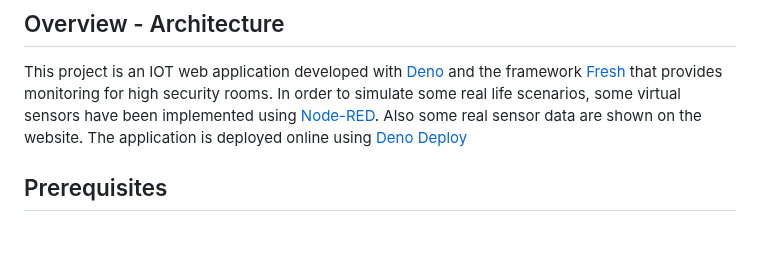
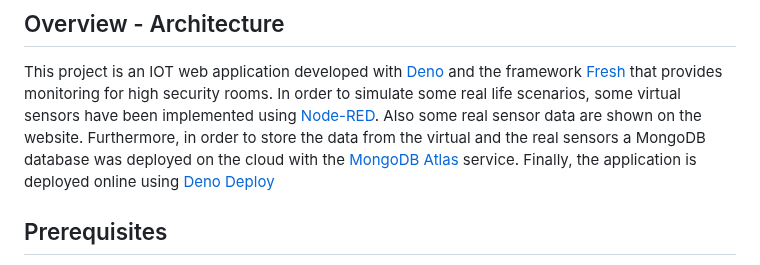
Before and after one commit to Kalaitzo/FlyMonitoring, a Markdown page: README.md, the part around the change. GitHub-like rendering; blank space fills up the shorter version.

```diff
--- a/README.md
+++ b/README.md
@@ -5,8 +5,10 @@
 This project is an IOT web application developed with <a href=https://deno.land/>Deno</a> and the framework
 <a href=https://fresh.deno.dev/>Fresh</a> that provides monitoring for high security rooms. In order to simulate
 some real life scenarios, some virtual sensors have been implemented using
-<a href=https://nodered.org/>Node-RED</a>. Also some real sensor data are shown on the website. The application is
-deployed online using <a href=https://deno.com/deploy>Deno Deploy</a>
+<a href=https://nodered.org/>Node-RED</a>. Also some real sensor data are shown on the website. Furthermore, in order
+to store the data from the virtual and the real sensors a MongoDB database was deployed on the cloud with the
+<a href=https://www.mongodb.com/atlas>MongoDB Atlas</a> service.
+Finally, the application is deployed online using <a href=https://deno.com/deploy>Deno Deploy</a>
 
 ## Prerequisites
 
```
